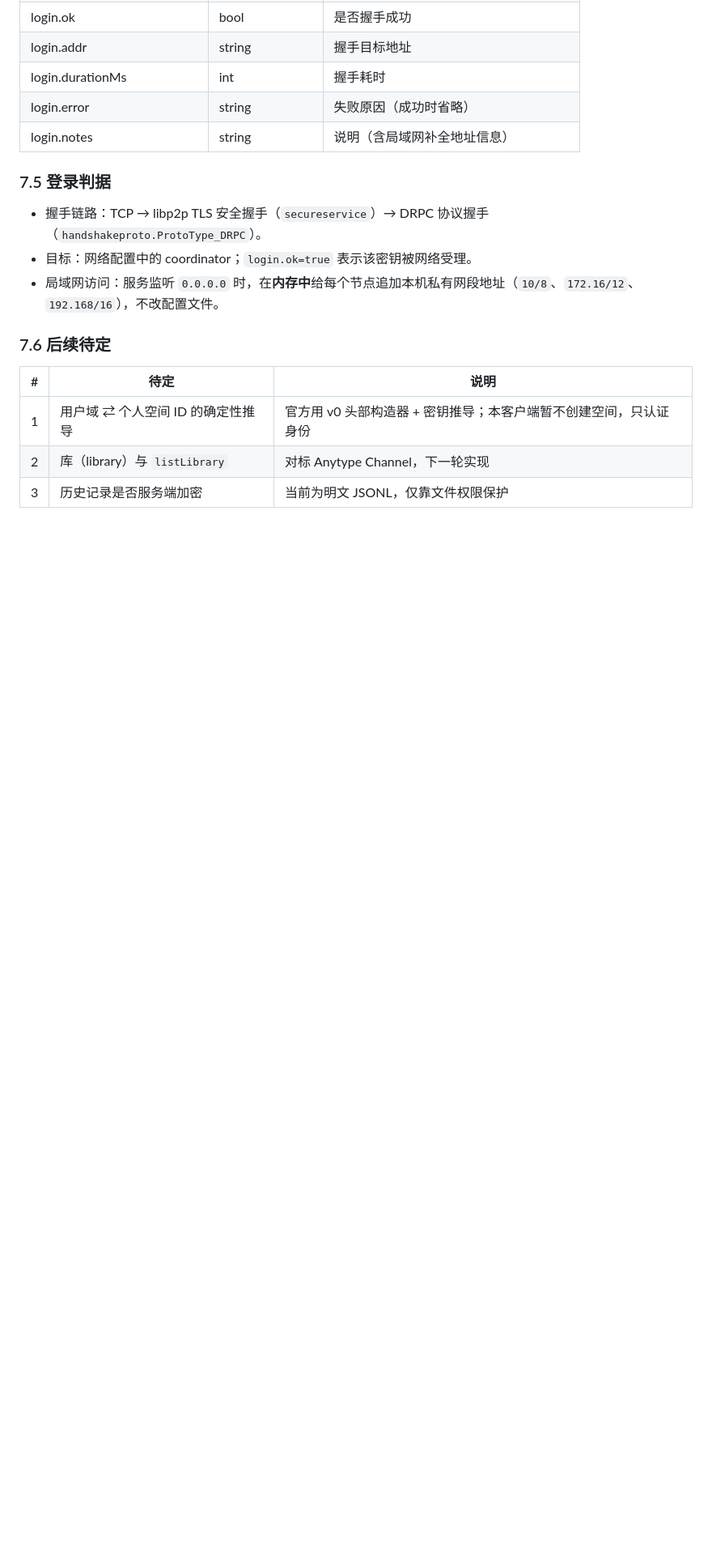
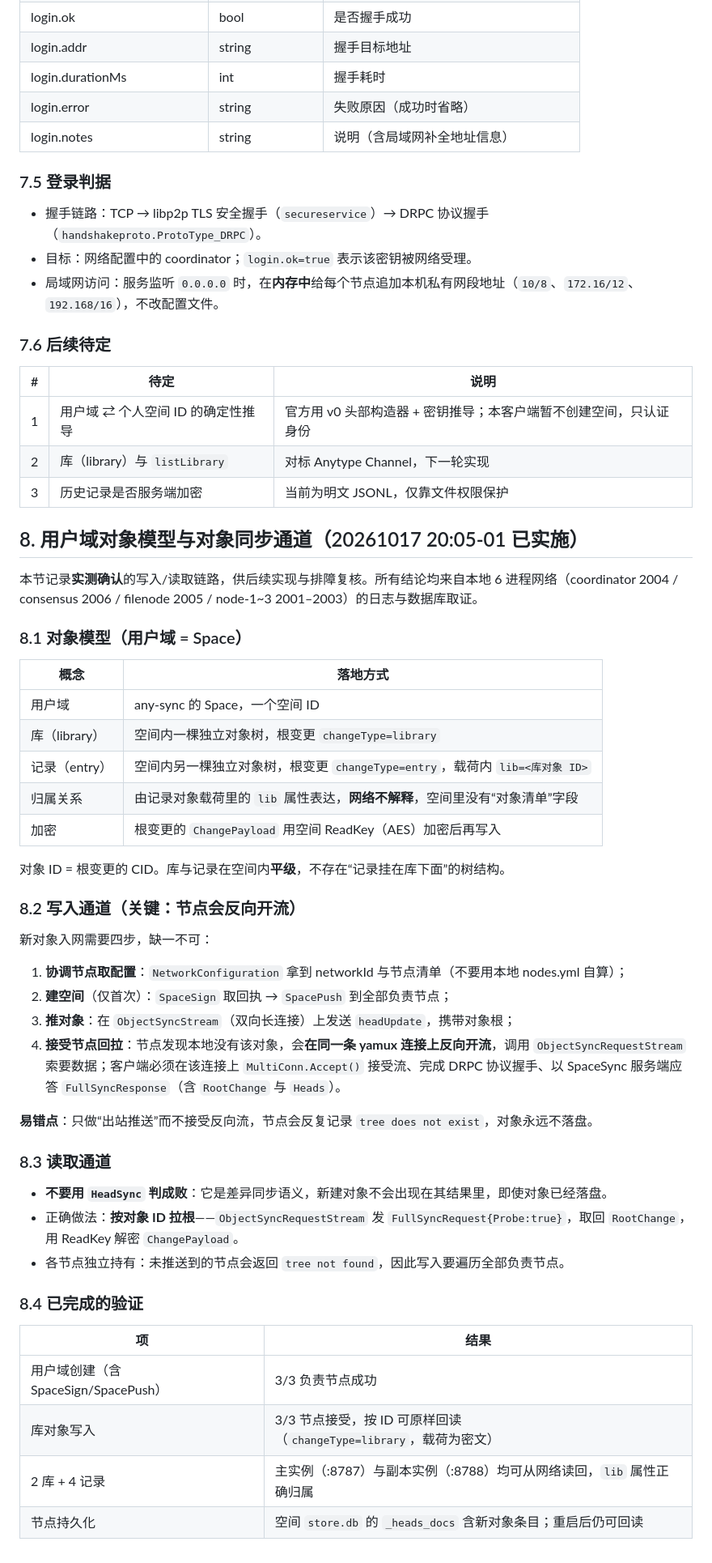
Before and after one commit to raysico/any-sync-learn, a Markdown page: TECH.md, the part around the change. Shown at 81% size. GitHub-like rendering; blank space fills up the shorter version.

Commit message:
docs: 补充用户域对象模型与对象同步通道实测结论
- 对象模型：用户域=Space，库/记录为空间内独立对象树，记录用 lib 属性归属
- 写入通道：SpaceSign+SpacePush 建空间，ObjectSyncStream 发 headUpdate，并在已拨出连接上接受节点反向流的回拉
- 读取通道：按对象 ID 拉根解密，HeadSync 不可作为写入判定
- 记录 2 库 4 记录的主/副本双实例回归结果

```diff
--- a/TECH.md
+++ b/TECH.md
@@ -314,3 +314,45 @@ grep -qE 'netcheck\s+success' /tmp/netcheck-last.log
 | 1 | 用户域 ⇄ 个人空间 ID 的确定性推导 | 官方用 v0 头部构造器 + 密钥推导；本客户端暂不创建空间，只认证身份 |
 | 2 | 库（library）与 `listLibrary` | 对标 Anytype Channel，下一轮实现 |
 | 3 | 历史记录是否服务端加密 | 当前为明文 JSONL，仅靠文件权限保护 |
+
+## 8. 用户域对象模型与对象同步通道（20261017 20:05-01 已实施）
+
+本节记录**实测确认**的写入/读取链路，供后续实现与排障复核。所有结论均来自本地 6 进程网络（coordinator 2004 / consensus 2006 / filenode 2005 / node-1~3 2001–2003）的日志与数据库取证。
+
+### 8.1 对象模型（用户域 = Space）
+
+| 概念 | 落地方式 |
+| --- | --- |
+| 用户域 | any-sync 的 Space，一个空间 ID |
+| 库（library） | 空间内一棵独立对象树，根变更 `changeType=library` |
+| 记录（entry） | 空间内另一棵独立对象树，根变更 `changeType=entry`，载荷内 `lib=<库对象 ID>` |
+| 归属关系 | 由记录对象载荷里的 `lib` 属性表达，**网络不解释**，空间里没有“对象清单”字段 |
+| 加密 | 根变更的 `ChangePayload` 用空间 ReadKey（AES）加密后再写入 |
+
+对象 ID = 根变更的 CID。库与记录在空间内**平级**，不存在“记录挂在库下面”的树结构。
+
+### 8.2 写入通道（关键：节点会反向开流）
+
+新对象入网需要四步，缺一不可：
+
+1. **协调节点取配置**：`NetworkConfiguration` 拿到 networkId 与节点清单（不要用本地 nodes.yml 自算）；
+2. **建空间**（仅首次）：`SpaceSign` 取回执 → `SpacePush` 到全部负责节点；
+3. **推对象**：在 `ObjectSyncStream`（双向长连接）上发送 `headUpdate`，携带对象根；
+4. **接受节点回拉**：节点发现本地没有该对象，会**在同一条 yamux 连接上反向开流**，调用 `ObjectSyncRequestStream` 索要数据；客户端必须在该连接上 `MultiConn.Accept()` 接受流、完成 DRPC 协议握手、以 SpaceSync 服务端应答 `FullSyncResponse`（含 `RootChange` 与 `Heads`）。
+
+**易错点**：只做“出站推送”而不接受反向流，节点会反复记录 `tree does not exist`，对象永远不落盘。
+
+### 8.3 读取通道
+
+- **不要用 `HeadSync` 判成败**：它是差异同步语义，新建对象不会出现在其结果里，即使对象已经落盘。
+- 正确做法：**按对象 ID 拉根**——`ObjectSyncRequestStream` 发 `FullSyncRequest{Probe:true}`，取回 `RootChange`，用 ReadKey 解密 `ChangePayload`。
+- 各节点独立持有：未推送到的节点会返回 `tree not found`，因此写入要遍历全部负责节点。
+
+### 8.4 已完成的验证
+
+| 项 | 结果 |
+| --- | --- |
+| 用户域创建（含 SpaceSign/SpacePush） | 3/3 负责节点成功 |
+| 库对象写入 | 3/3 节点接受，按 ID 可原样回读（`changeType=library`，载荷为密文） |
+| 2 库 + 4 记录 | 主实例（:8787）与副本实例（:8788）均可从网络读回，`lib` 属性正确归属 |
+| 节点持久化 | 空间 `store.db` 的 `_heads_docs` 含新对象条目；重启后仍可回读 |
```
